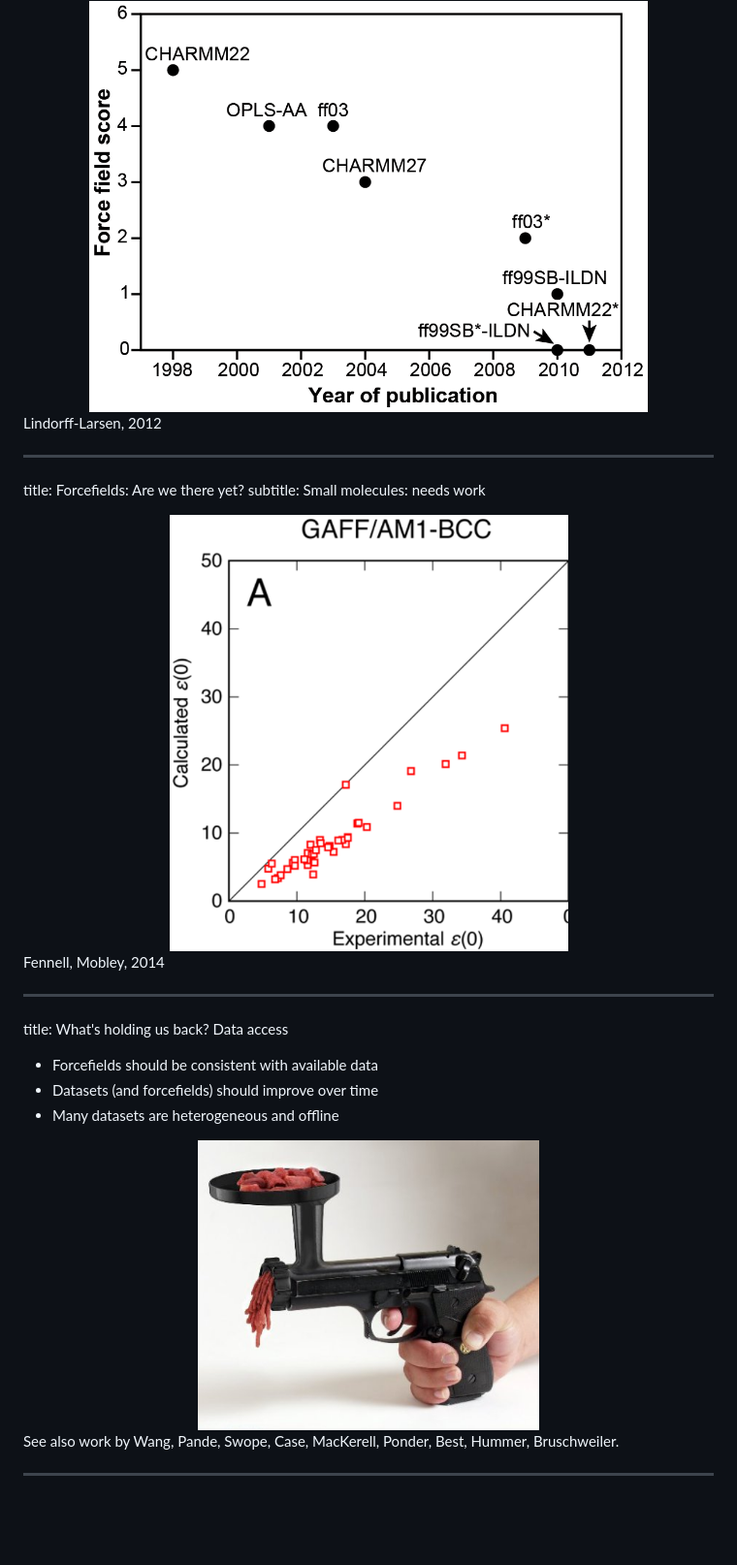
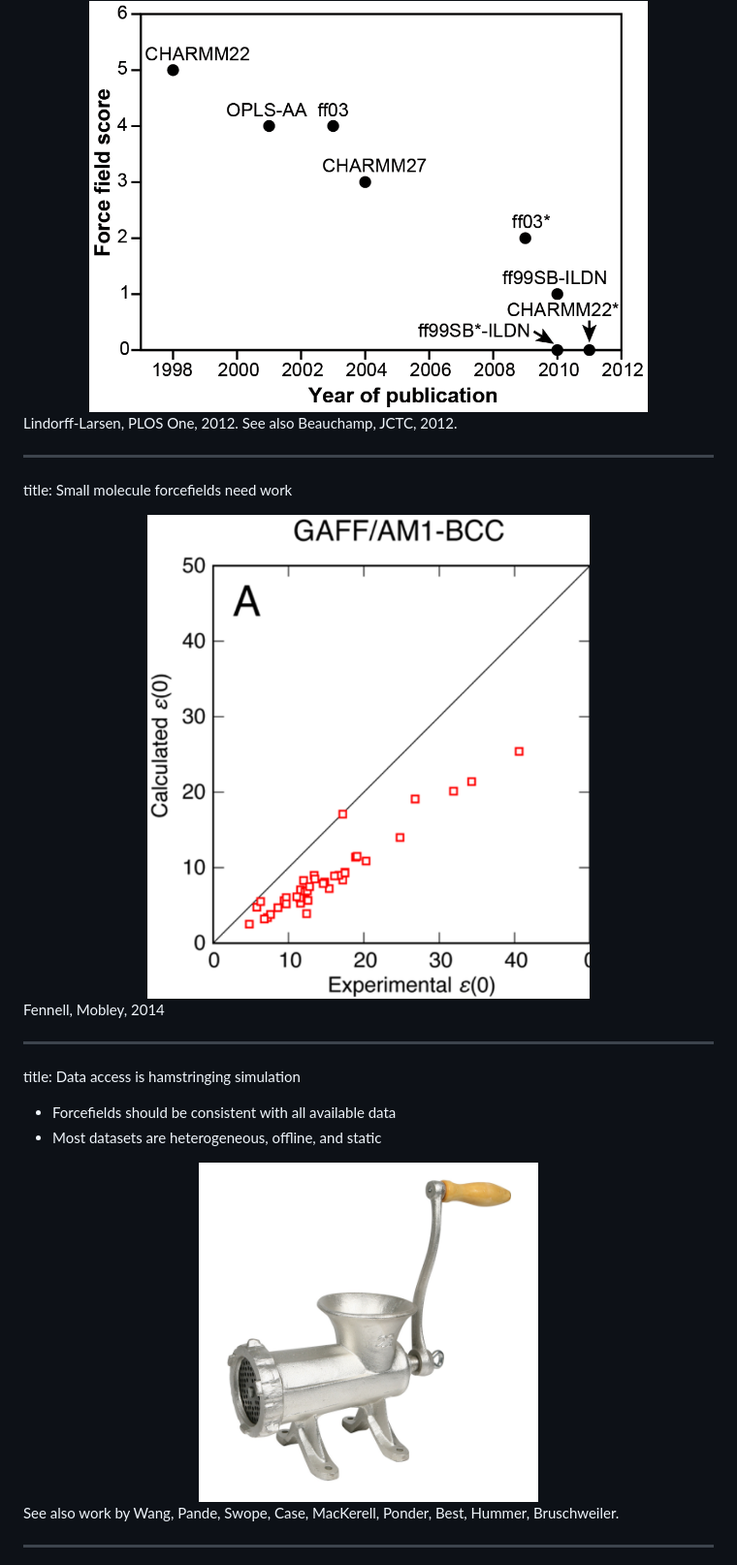
Before and after one commit to kyleabeauchamp/BPS2015, a Markdown page: slides.md, the part around the change printed below. Shown: that part at 97% size. Drawn GitHub-style; pictures changed too: figures/qc_supply_grinder_510482.jpg (added); blank space fills up the shorter version.

```diff
--- a/slides.md
+++ b/slides.md
@@ -25,16 +26,14 @@ subtitle: Water and protein: getting better
 </center>
 
 <footer class="source">
-Lindorff-Larsen, 2012
+Lindorff-Larsen, PLOS One, 2012.  See also Beauchamp, JCTC, 2012.
 </footer>
 
 ---
-title: Forcefields: Are we there yet?
-subtitle: Small molecules: needs work
-
+title: Small molecule forcefields need work
 
 <center>
-<img height=450 src=figures/mobley_dielectric.png />
+<img height=500 src=figures/mobley_dielectric.png />
 </center>
 
 <footer class="source">
@@ -43,14 +42,13 @@ Fennell, Mobley, 2014
 
 
 ---
-title: What's holding us back?  Data access
+title: Data access is hamstringing simulation
 
-- Forcefields should be consistent with available data
-- Datasets (and forcefields) should improve over time
-- Many datasets are heterogeneous and offline
+- Forcefields should be consistent with all available data
+- Most datasets are heterogeneous, offline, and static
 
 <center>
-<img height=300 src=figures/meat-grinder-gun.jpg />
+<img height=350 src=figures/qc_supply_grinder_510482.jpg />
 </center>
 
 <footer class="source">
```
Also changed, not shown: other parts of slides.md (+9 -12 lines), figures/dielectrics_thermoml.png, figures/dielectrics_thermoml_nocorr.png, 2 other files.
